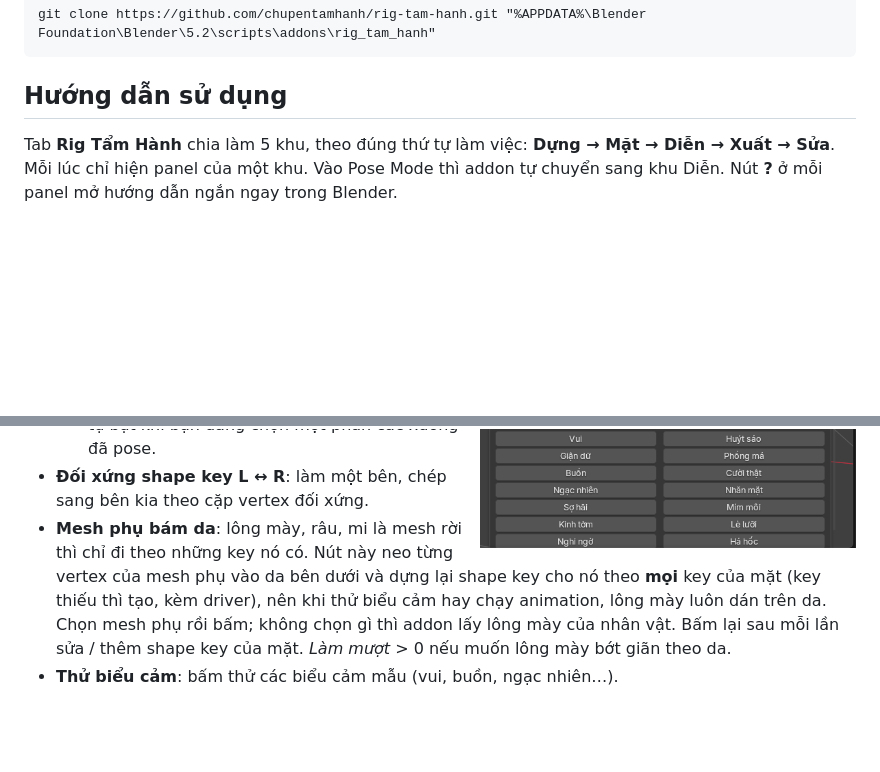
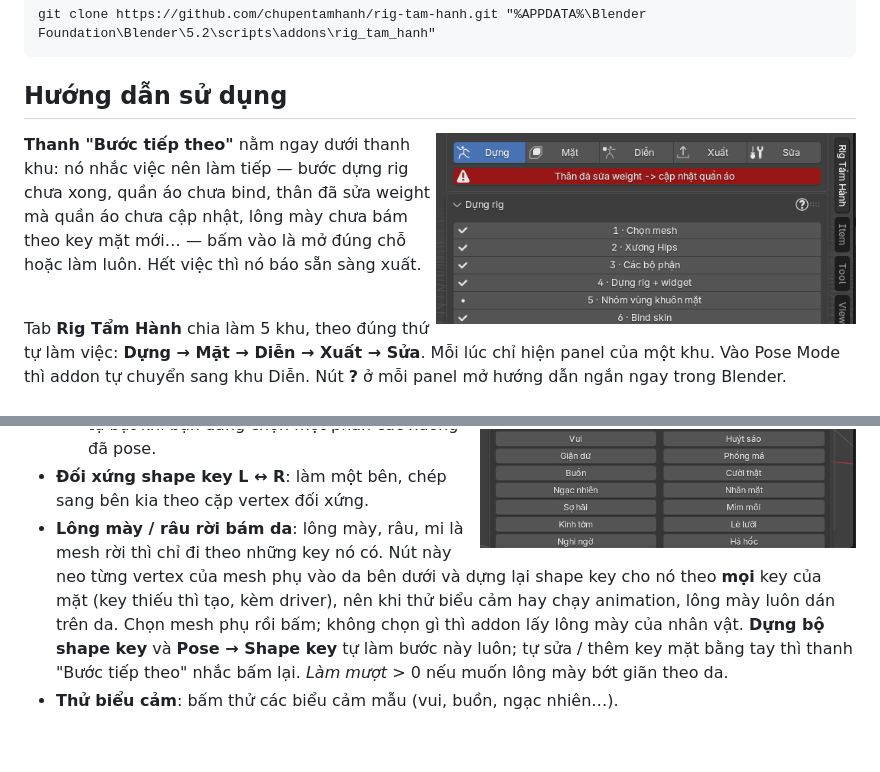
Before and after one commit to chupentamhanh/rig-tam-hanh, a Markdown page: README.md, 2 parts joined by grey strips. GitHub-like rendering; pictures changed too: docs/images/next_step.png (added); blank space fills up the shorter version.

```diff
--- a/README.md
+++ b/README.md
@@ -49,6 +49,14 @@ git clone https://github.com/chupentamhanh/rig-tam-hanh.git "%APPDATA%\Blender F
 
 ## Hướng dẫn sử dụng
 
+<img src="docs/images/next_step.png" width="420" align="right">
+
+**Thanh "Bước tiếp theo"** nằm ngay dưới thanh khu: nó nhắc việc nên làm tiếp — bước dựng rig
+chưa xong, quần áo chưa bind, thân đã sửa weight mà quần áo chưa cập nhật, lông mày chưa bám
+theo key mặt mới… — bấm vào là mở đúng chỗ hoặc làm luôn. Hết việc thì nó báo sẵn sàng xuất.
+
+<br clear="right">
+
 Tab **Rig Tẩm Hành** chia làm 5 khu, theo đúng thứ tự làm việc:
 **Dựng → Mặt → Diễn → Xuất → Sửa**. Mỗi lúc chỉ hiện panel của một khu. Vào Pose Mode thì
 addon tự chuyển sang khu Diễn. Nút **?** ở mỗi panel mở hướng dẫn ngắn ngay trong Blender.
@@ -157,11 +175,12 @@ Bind mesh → Tối ưu weight (Delta Mush) → vẽ tay chỗ còn chưa ưng
     bên còn lại vẫn giữ pose. Hai key cộng lại đúng bằng key nướng cả hai bên cùng lúc.
     Tuỳ chọn tự bật khi bạn đang chọn một phần các xương đã pose.
 - **Đối xứng shape key L ↔ R**: làm một bên, chép sang bên kia theo cặp vertex đối xứng.
-- **Mesh phụ bám da**: lông mày, râu, mi là mesh rời thì chỉ đi theo những key nó có. Nút này
+- **Lông mày / râu rời bám da**: lông mày, râu, mi là mesh rời thì chỉ đi theo những key nó có. Nút này
   neo từng vertex của mesh phụ vào da bên dưới và dựng lại shape key cho nó theo **mọi** key của
   mặt (key thiếu thì tạo, kèm driver), nên khi thử biểu cảm hay chạy animation, lông mày luôn
-  dán trên da. Chọn mesh phụ rồi bấm; không chọn gì thì addon lấy lông mày của nhân vật. Bấm lại
-  sau mỗi lần sửa / thêm shape key của mặt. *Làm mượt* > 0 nếu muốn lông mày bớt giãn theo da.
+  dán trên da. Chọn mesh phụ rồi bấm; không chọn gì thì addon lấy lông mày của nhân vật.
+  **Dựng bộ shape key** và **Pose → Shape key** tự làm bước này luôn; tự sửa / thêm key mặt bằng
+  tay thì thanh "Bước tiếp theo" nhắc bấm lại. *Làm mượt* > 0 nếu muốn lông mày bớt giãn theo da.
 - **Thử biểu cảm**: bấm thử các biểu cảm mẫu (vui, buồn, ngạc nhiên…).
 
 <br clear="right">
```
Also changed, not shown: other parts of README.md (+23 -13 lines), CHANGELOG.md (+29 -0 lines), docs/images/build_step6_bind.png, docs/images/fix.png, 15 other files.
